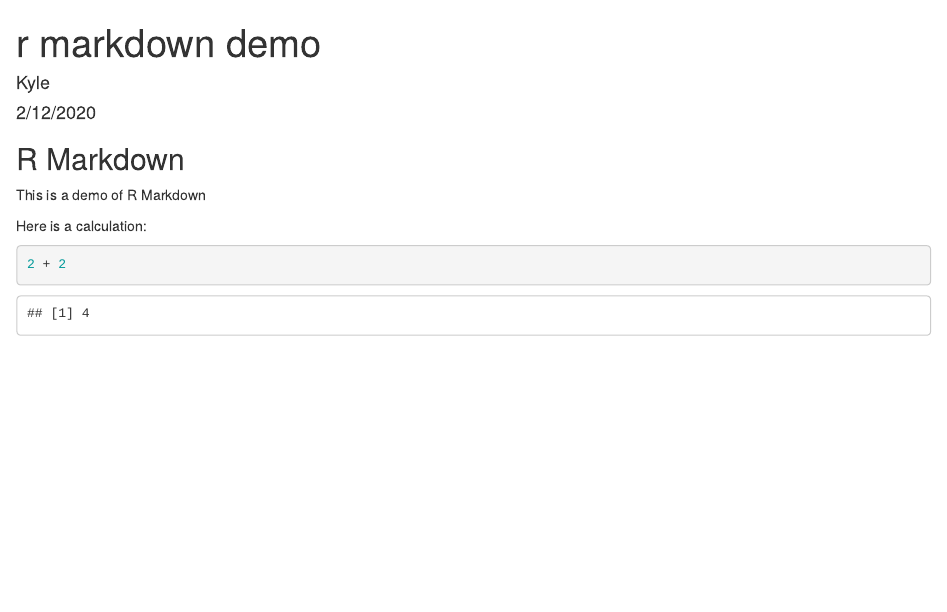
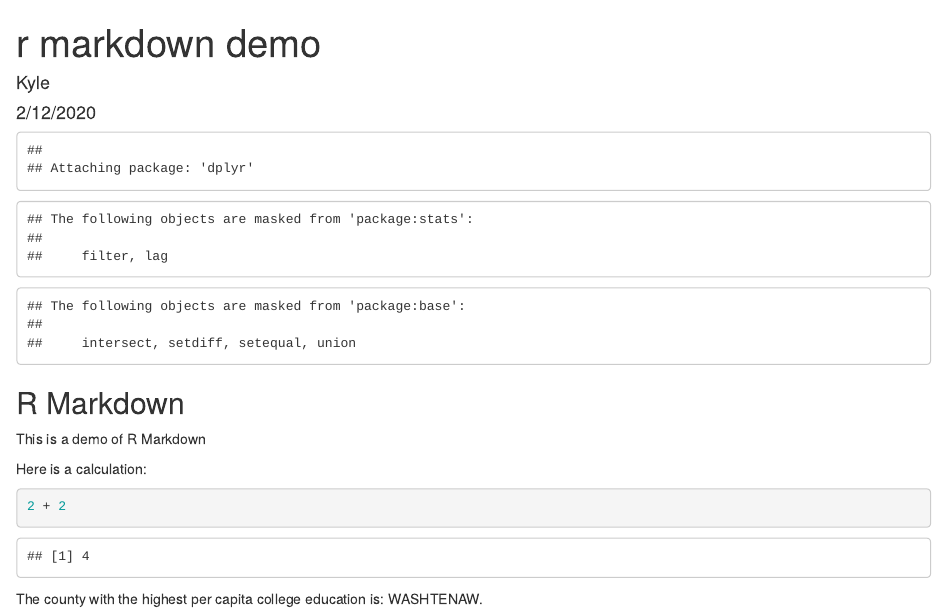
Before and after one commit to kylethayer/r-mardkown-demo, an R Markdown document (index.Rmd): the page in a window 1100 px wide, from its top. Rendered offline with R 4.5, knitr and Pandoc, with nearby package versions.

Commit message:
update rmd

````diff
--- /dev/null
+++ b/analysis.R
@@ -0,0 +1,5 @@
+library(ggplot2)
+library(dplyr)
+
+most_college <- filter(midwest, percollege == max(percollege)) %>%
+  pull(county)
--- a/index.Rmd
+++ b/index.Rmd
@@ -9,6 +9,11 @@
 knitr::opts_chunk$set(echo = TRUE)
 ```
 
+```{r echo=F}
+source("analysis.R")
+
+```
+
 ## R Markdown
 This is a demo of R Markdown
 
@@ -16,3 +21,6 @@
 ```{r}
 2 + 2
 ```
+
+
+The county with the highest per capita college education is: `r most_college`.
````
Also changed, not shown: index.html.
